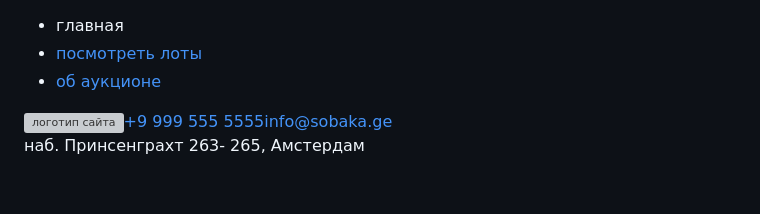
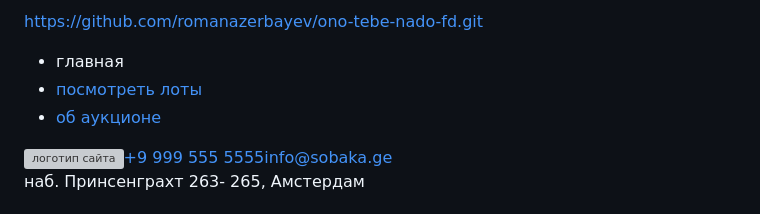
Before and after one commit to romanazerbayev/ono-tebe-nado-fd, a Markdown page: README.md, the part around the change. GitHub-like rendering; grey boxes are pictures that could not be loaded.

```diff
--- a/README.md
+++ b/README.md
@@ -1,3 +1,5 @@
+https://github.com/romanazerbayev/ono-tebe-nado-fd.git
+
 <meta charset="UTF-8">
 
 <meta http-equiv="X-UA-Compatible" content="IE=edge">
```
